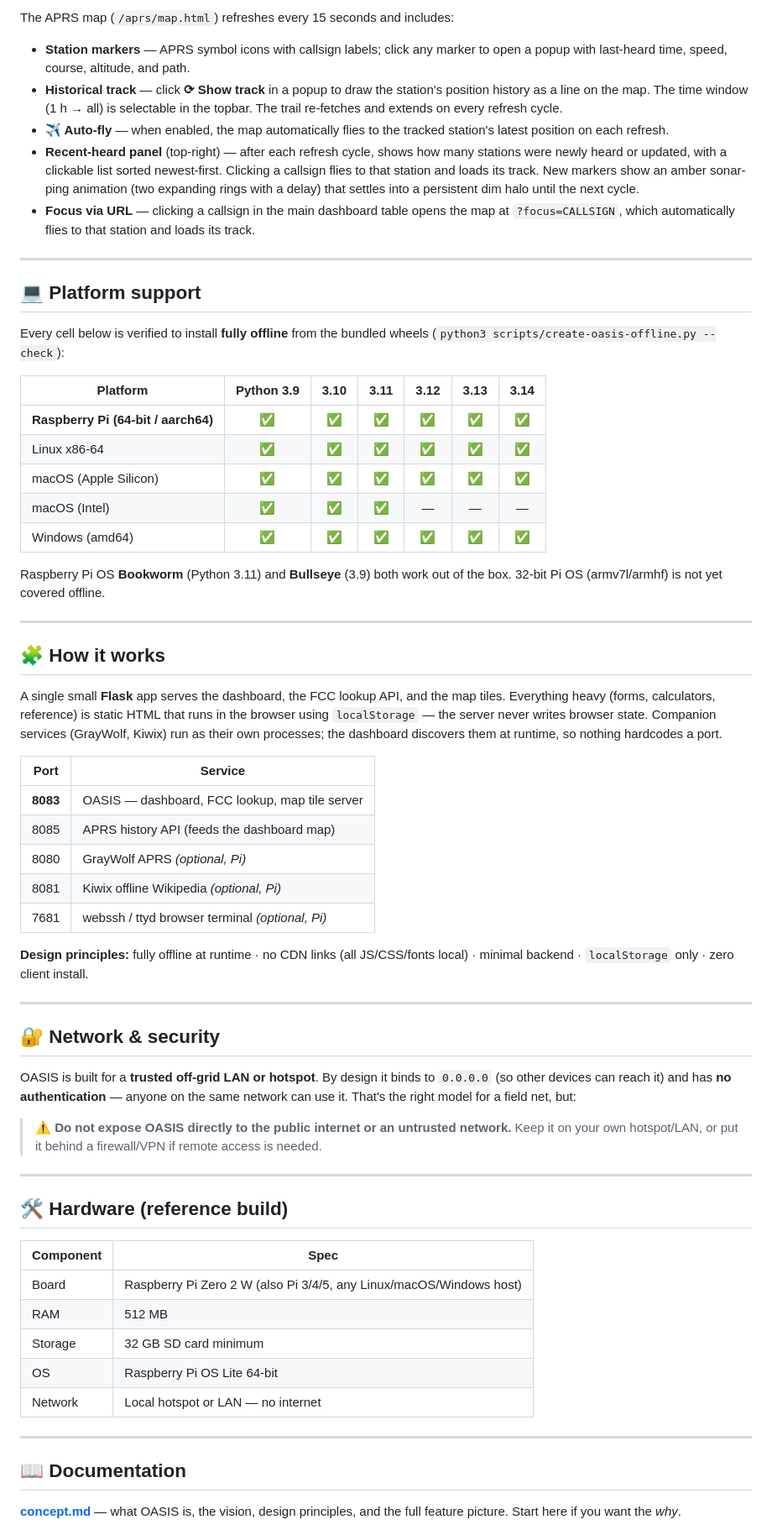
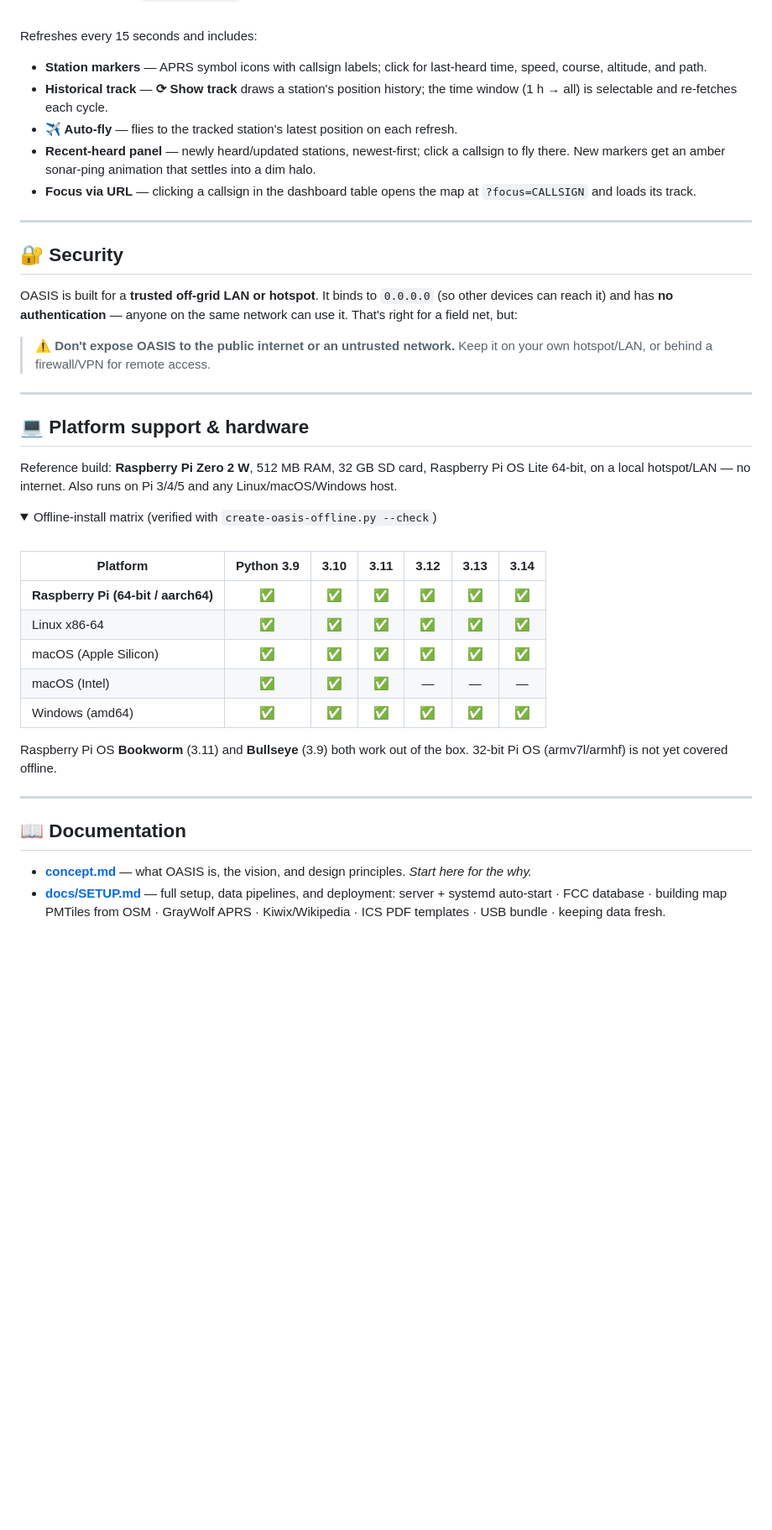
Before and after one commit to w4mhi/oasis, a Markdown page: README.md, the part around the change printed below. Shown: that part at 84% size. Drawn GitHub-style; folded sections open; blank space fills up the shorter version.

```diff
--- a/README.md
+++ b/README.md
@@ -182,17 +200,34 @@ GrayWolf runs on port **8080**; OASIS reads its history database and serves stat
 
-The APRS map (`/aprs/map.html`) refreshes every 15 seconds and includes:
+<br>
 
-- **Station markers** — APRS symbol icons with callsign labels; click any marker to open a popup with last-heard time, speed, course, altitude, and path.
-- **Historical track** — click **⟳ Show track** in a popup to draw the station's position history as a line on the map. The time window (1 h → all) is selectable in the topbar. The trail re-fetches and extends on every refresh cycle.
-- **✈ Auto-fly** — when enabled, the map automatically flies to the tracked station's latest position on each refresh.
-- **Recent-heard panel** (top-right) — after each refresh cycle, shows how many stations were newly heard or updated, with a clickable list sorted newest-first. Clicking a callsign flies to that station and loads its track. New markers show an amber sonar-ping animation (two expanding rings with a delay) that settles into a persistent dim halo until the next cycle.
-- **Focus via URL** — clicking a callsign in the main dashboard table opens the map at `?focus=CALLSIGN`, which automatically flies to that station and loads its track.
+Refreshes every 15 seconds and includes:
+
+- **Station markers** — APRS symbol icons with callsign labels; click for last-heard time, speed, course, altitude, and path.
+- **Historical track** — **⟳ Show track** draws a station's position history; the time window (1 h → all) is selectable and re-fetches each cycle.
+- **✈ Auto-fly** — flies to the tracked station's latest position on each refresh.
+- **Recent-heard panel** — newly heard/updated stations, newest-first; click a callsign to fly there. New markers get an amber sonar-ping animation that settles into a dim halo.
+- **Focus via URL** — clicking a callsign in the dashboard table opens the map at `?focus=CALLSIGN` and loads its track.
+
+</details>
 
 ---
 
-## 💻 Platform support
+## 🔐 Security
 
-Every cell below is verified to install **fully offline** from the bundled wheels (`python3 scripts/create-oasis-offline.py --check`):
+OASIS is built for a **trusted off-grid LAN or hotspot**. It binds to `0.0.0.0` (so other devices can reach it) and has **no authentication** — anyone on the same network can use it. That's right for a field net, but:
+
+> ⚠️ **Don't expose OASIS to the public internet or an untrusted network.** Keep it on your own hotspot/LAN, or behind a firewall/VPN for remote access.
+
+---
+
+## 💻 Platform support & hardware
+
+Reference build: **Raspberry Pi Zero 2 W**, 512 MB RAM, 32 GB SD card, Raspberry Pi OS Lite 64-bit, on a local hotspot/LAN — no internet. Also runs on Pi 3/4/5 and any Linux/macOS/Windows host.
+
+<details>
+<summary>Offline-install matrix (verified with <code>create-oasis-offline.py --check</code>)</summary>
+
+<br>
 
 | Platform | Python 3.9 | 3.10 | 3.11 | 3.12 | 3.13 | 3.14 |
 |---|:--:|:--:|:--:|:--:|:--:|:--:|
@@ -202,47 +237,14 @@ Every cell below is verified to install **fully offline** from the bundled wheel
 | macOS (Intel) | ✅ | ✅ | ✅ | — | — | — |
 | Windows (amd64) | ✅ | ✅ | ✅ | ✅ | ✅ | ✅ |
 
-Raspberry Pi OS **Bookworm** (Python 3.11) and **Bullseye** (3.9) both work out of the box. 32-bit Pi OS (armv7l/armhf) is not yet covered offline.
+Raspberry Pi OS **Bookworm** (3.11) and **Bullseye** (3.9) both work out of the box. 32-bit Pi OS (armv7l/armhf) is not yet covered offline.
 
----
-
-## 🧩 How it works
-
-A single small **Flask** app serves the dashboard, the FCC lookup API, and the map tiles. Everything heavy (forms, calculators, reference) is static HTML that runs in the browser using `localStorage` — the server never writes browser state. Companion services (GrayWolf, Kiwix) run as their own processes; the dashboard discovers them at runtime, so nothing hardcodes a port.
-
-| Port | Service |
-|:--:|---|
-| **8083** | OASIS — dashboard, FCC lookup, map tile server |
-| 8085 | APRS history API (feeds the dashboard map) |
-| 8080 | GrayWolf APRS *(optional, Pi)* |
-| 8081 | Kiwix offline Wikipedia *(optional, Pi)* |
-| 7681 | webssh / ttyd browser terminal *(optional, Pi)* |
-
-**Design principles:** fully offline at runtime · no CDN links (all JS/CSS/fonts local) · minimal backend · `localStorage` only · zero client install.
-
----
-
-## 🔐 Network & security
-
-OASIS is built for a **trusted off-grid LAN or hotspot**. By design it binds to `0.0.0.0` (so other devices can reach it) and has **no authentication** — anyone on the same network can use it. That's the right model for a field net, but:
-
-> ⚠️ **Do not expose OASIS directly to the public internet or an untrusted network.** Keep it on your own hotspot/LAN, or put it behind a firewall/VPN if remote access is needed.
-
----
-
-## 🛠️ Hardware (reference build)
-
-| Component | Spec |
-|---|---|
-| Board | Raspberry Pi Zero 2 W (also Pi 3/4/5, any Linux/macOS/Windows host) |
-| RAM | 512 MB |
-| Storage | 32 GB SD card minimum |
-| OS | Raspberry Pi OS Lite 64-bit |
-| Network | Local hotspot or LAN — no internet |
+</details>
 
 ---
 
 ## 📖 Documentation
 
-**[concept.md](concept.md)** — what OASIS is, the vision, design principles, and the full feature picture. Start here if you want the *why*.
+- **[concept.md](concept.md)** — what OASIS is, the vision, and design principles. *Start here for the why.*
+- **[docs/SETUP.md](docs/SETUP.md)** — full setup, data pipelines, and deployment: server + systemd auto-start · FCC database · building map PMTiles from OSM · GrayWolf APRS · Kiwix/Wikipedia · ICS PDF templates · USB bundle · keeping data fresh.
 
```
Also changed, not shown: other parts of README.md (+112 -97 lines), docs/images/aprs-map.png (added), docs/images/fcc-database.png (added), docs/images/ics-205.png (added), docs/images/main-dashboard.png (added), docs/images/offline-installer.png (added).
